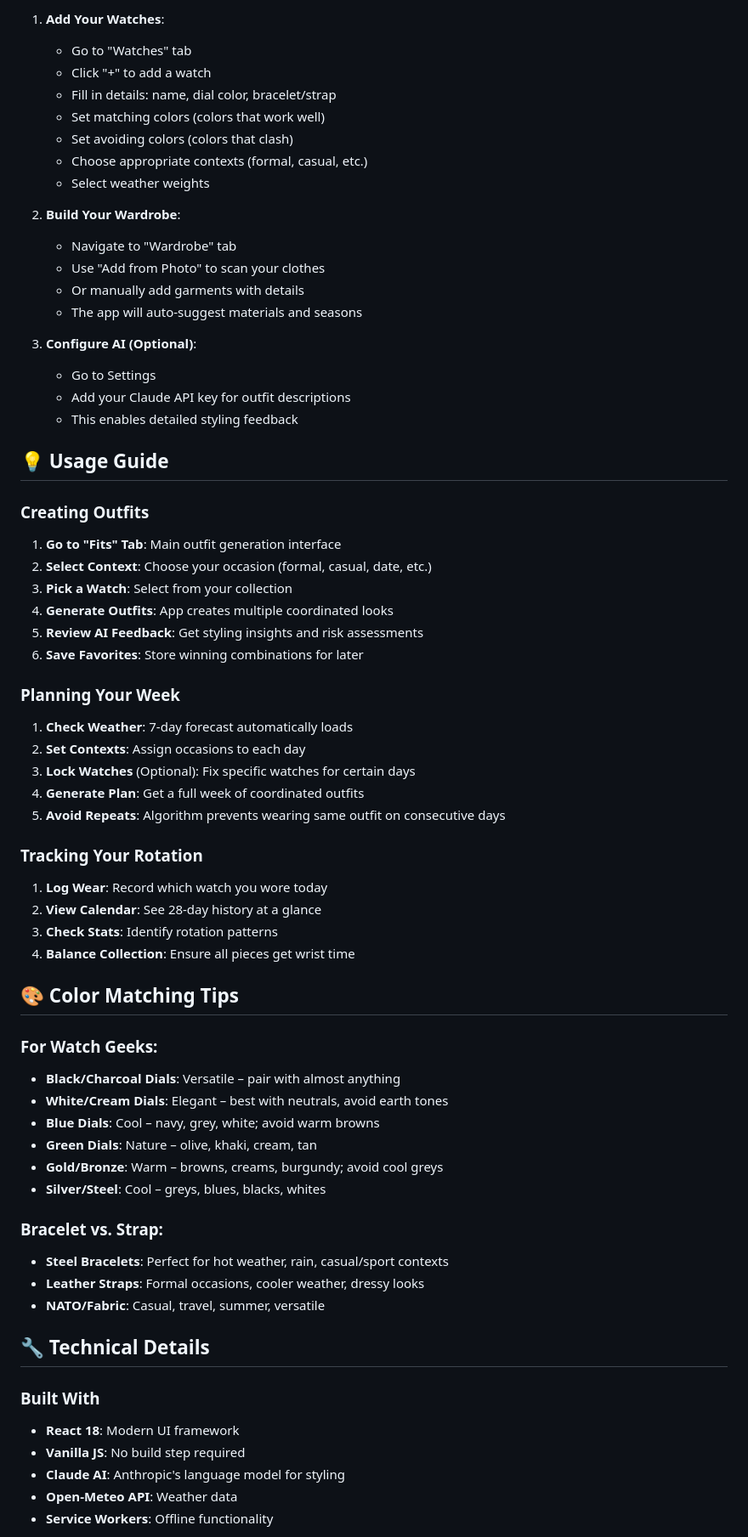
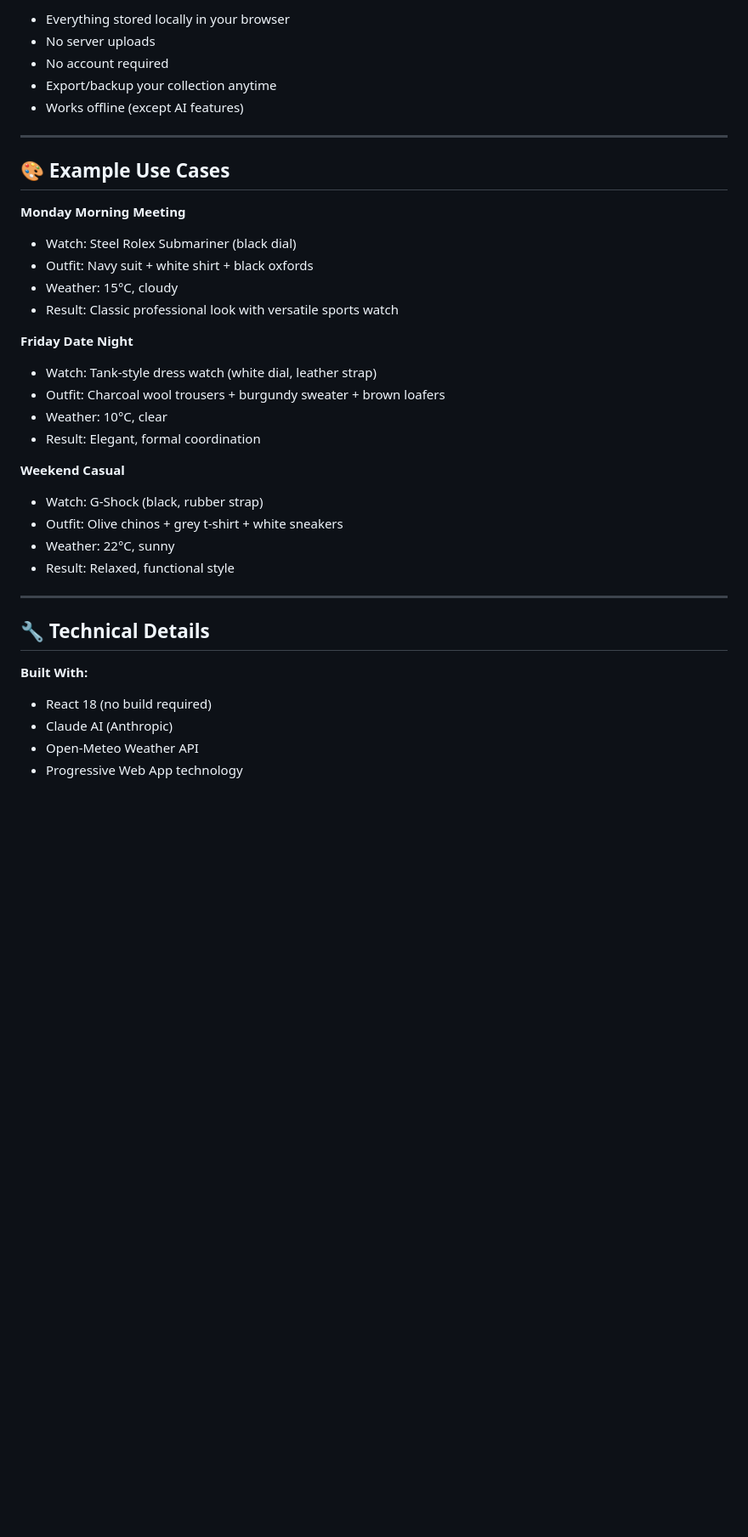
Before and after one commit to Eiasash/Watch-advisor, a Markdown page: README.md, the part around one of its changes. Shown at 85% size. Drawn GitHub-style; blank space fills up the shorter version.

Commit message:
Improve README with clearer focus on pairing watches with clothes
Co-authored-by: Eiasash <99286377+Eiasash@users.noreply.github.com>

```diff
--- a/README.md
+++ b/README.md
@@ -91,71 +147,39 @@ Watch Advisor is a sophisticated Progressive Web App (PWA) designed for watch co
 
-1. **Add Your Watches**:
-   - Go to "Watches" tab
-   - Click "+" to add a watch
-   - Fill in details: name, dial color, bracelet/strap
-   - Set matching colors (colors that work well)
-   - Set avoiding colors (colors that clash)
-   - Choose appropriate contexts (formal, casual, etc.)
-   - Select weather weights
+- Everything stored locally in your browser
+- No server uploads
+- No account required
+- Export/backup your collection anytime
+- Works offline (except AI features)
 
-2. **Build Your Wardrobe**:
-   - Navigate to "Wardrobe" tab
-   - Use "Add from Photo" to scan your clothes
-   - Or manually add garments with details
-   - The app will auto-suggest materials and seasons
+---
 
-3. **Configure AI (Optional)**:
-   - Go to Settings
-   - Add your Claude API key for outfit descriptions
-   - This enables detailed styling feedback
+## 🎨 Example Use Cases
 
-## 💡 Usage Guide
+**Monday Morning Meeting**
+- Watch: Steel Rolex Submariner (black dial)
+- Outfit: Navy suit + white shirt + black oxfords
+- Weather: 15°C, cloudy
+- Result: Classic professional look with versatile sports watch
 
-### Creating Outfits
+**Friday Date Night**
+- Watch: Tank-style dress watch (white dial, leather strap)
+- Outfit: Charcoal wool trousers + burgundy sweater + brown loafers
+- Weather: 10°C, clear
+- Result: Elegant, formal coordination
 
-1. **Go to "Fits" Tab**: Main outfit generation interface
-2. **Select Context**: Choose your occasion (formal, casual, date, etc.)
-3. **Pick a Watch**: Select from your collection
-4. **Generate Outfits**: App creates multiple coordinated looks
-5. **Review AI Feedback**: Get styling insights and risk assessments
-6. **Save Favorites**: Store winning combinations for later
+**Weekend Casual**
+- Watch: G-Shock (black, rubber strap)
+- Outfit: Olive chinos + grey t-shirt + white sneakers
+- Weather: 22°C, sunny
+- Result: Relaxed, functional style
 
-### Planning Your Week
-
-1. **Check Weather**: 7-day forecast automatically loads
-2. **Set Contexts**: Assign occasions to each day
-3. **Lock Watches** (Optional): Fix specific watches for certain days
-4. **Generate Plan**: Get a full week of coordinated outfits
-5. **Avoid Repeats**: Algorithm prevents wearing same outfit on consecutive days
-
-### Tracking Your Rotation
-
-1. **Log Wear**: Record which watch you wore today
-2. **View Calendar**: See 28-day history at a glance
-3. **Check Stats**: Identify rotation patterns
-4. **Balance Collection**: Ensure all pieces get wrist time
-
-## 🎨 Color Matching Tips
-
-### For Watch Geeks:
-- **Black/Charcoal Dials**: Versatile – pair with almost anything
-- **White/Cream Dials**: Elegant – best with neutrals, avoid earth tones
-- **Blue Dials**: Cool – navy, grey, white; avoid warm browns
-- **Green Dials**: Nature – olive, khaki, cream, tan
-- **Gold/Bronze**: Warm – browns, creams, burgundy; avoid cool greys
-- **Silver/Steel**: Cool – greys, blues, blacks, whites
-
-### Bracelet vs. Strap:
-- **Steel Bracelets**: Perfect for hot weather, rain, casual/sport contexts
-- **Leather Straps**: Formal occasions, cooler weather, dressy looks
-- **NATO/Fabric**: Casual, travel, summer, versatile
+---
 
 ## 🔧 Technical Details
 
-### Built With
-- **React 18**: Modern UI framework
-- **Vanilla JS**: No build step required
-- **Claude AI**: Anthropic's language model for styling
-- **Open-Meteo API**: Weather data
-- **Service Workers**: Offline functionality
+**Built With:**
+- React 18 (no build required)
+- Claude AI (Anthropic)
+- Open-Meteo Weather API
+- Progressive Web App technology
 
```
Also changed, not shown: other parts of README.md (+143 -98 lines).
